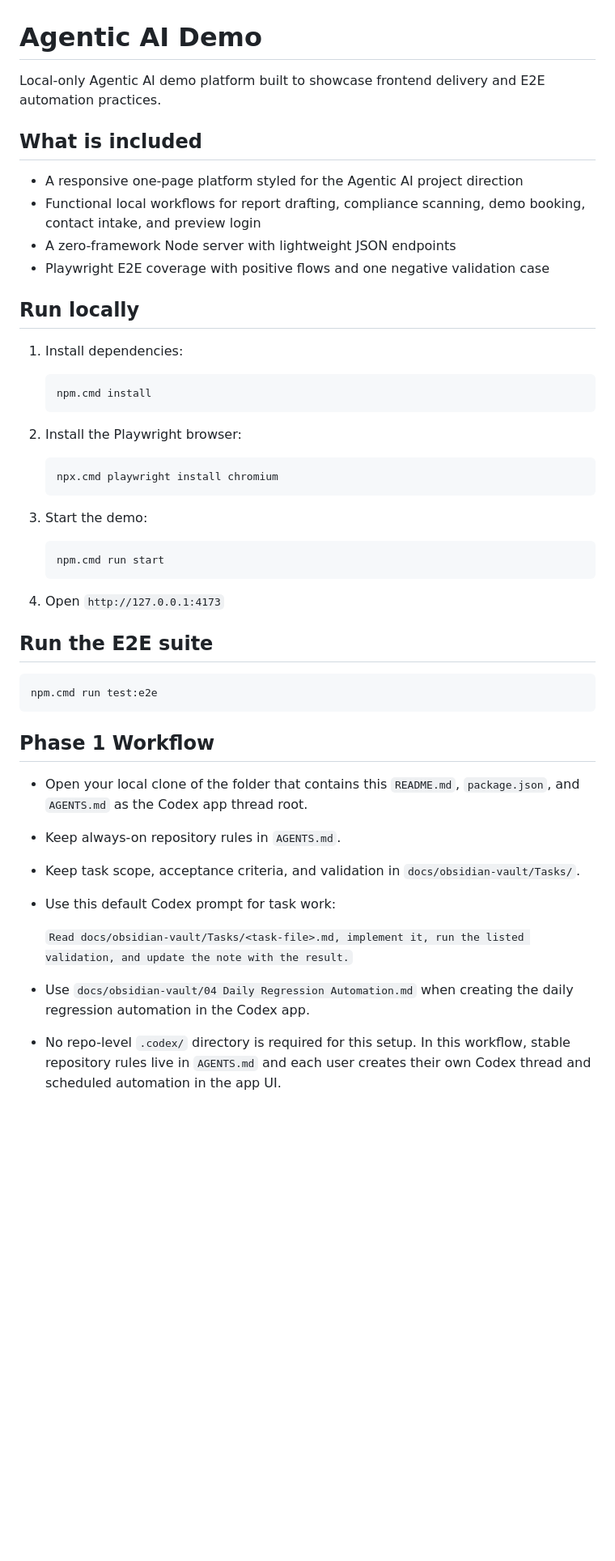
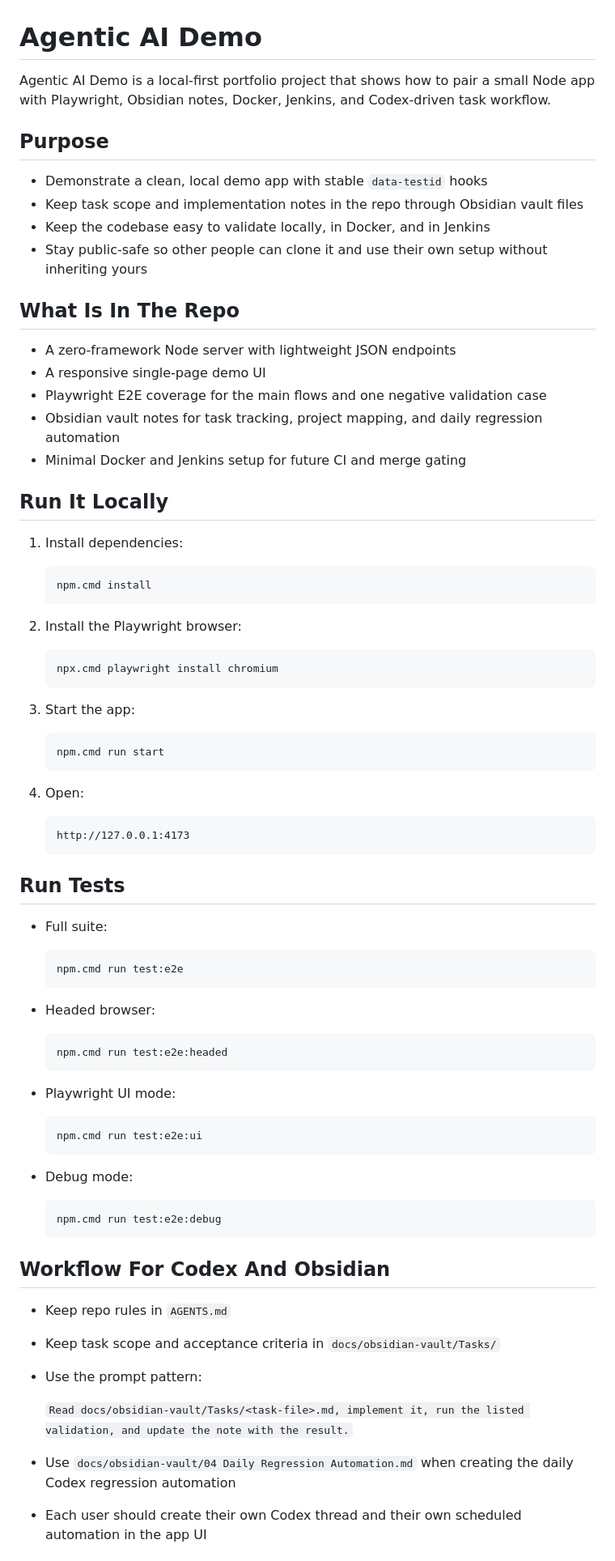
Before and after one commit to asaf-1/AI-Agentic-Project, a Markdown page: README.md, the part around one of its changes. Shown at 81% size. Rendered like a GitHub page; blank space fills up the shorter version.

````diff
--- a/README.md
+++ b/README.md
@@ -1,15 +1,23 @@
 # Agentic AI Demo
 
-Local-only Agentic AI demo platform built to showcase frontend delivery and E2E automation practices.
+Agentic AI Demo is a local-first portfolio project that shows how to pair a small Node app with Playwright, Obsidian notes, Docker, Jenkins, and Codex-driven task workflow.
 
-## What is included
+## Purpose
 
-- A responsive one-page platform styled for the Agentic AI project direction
-- Functional local workflows for report drafting, compliance scanning, demo booking, contact intake, and preview login
+- Demonstrate a clean, local demo app with stable `data-testid` hooks
+- Keep task scope and implementation notes in the repo through Obsidian vault files
+- Keep the codebase easy to validate locally, in Docker, and in Jenkins
+- Stay public-safe so other people can clone it and use their own setup without inheriting yours
+
+## What Is In The Repo
+
 - A zero-framework Node server with lightweight JSON endpoints
-- Playwright E2E coverage with positive flows and one negative validation case
+- A responsive single-page demo UI
+- Playwright E2E coverage for the main flows and one negative validation case
+- Obsidian vault notes for task tracking, project mapping, and daily regression automation
+- Minimal Docker and Jenkins setup for future CI and merge gating
 
-## Run locally
+## Run It Locally
 
 1. Install dependencies:
 
@@ -23,29 +31,52 @@ Local-only Agentic AI demo platform built to showcase frontend delivery and E2E
    npx.cmd playwright install chromium
    ```
 
-3. Start the demo:
+3. Start the app:
 
    ```powershell
    npm.cmd run start
    ```
 
-4. Open `http://127.0.0.1:4173`
+4. Open:
 
-## Run the E2E suite
+   ```text
+   http://127.0.0.1:4173
+   ```
 
-```powershell
-npm.cmd run test:e2e
-```
+## Run Tests
 
-## Phase 1 Workflow
+- Full suite:
 
-- Open your local clone of the folder that contains this `README.md`, `package.json`, and `AGENTS.md` as the Codex app thread root.
-- Keep always-on repository rules in `AGENTS.md`.
-- Keep task scope, acceptance criteria, and validation in `docs/obsidian-vault/Tasks/`.
-- Use this default Codex prompt for task work:
+  ```powershell
+  npm.cmd run test:e2e
+  ```
+
+- Headed browser:
+
+  ```powershell
+  npm.cmd run test:e2e:headed
+  ```
+
+- Playwright UI mode:
+
+  ```powershell
+  npm.cmd run test:e2e:ui
+  ```
+
+- Debug mode:
+
+  ```powershell
+  npm.cmd run test:e2e:debug
+  ```
+
+## Workflow For Codex And Obsidian
+
+- Keep repo rules in `AGENTS.md`
+- Keep task scope and acceptance criteria in `docs/obsidian-vault/Tasks/`
+- Use the prompt pattern:
 
   `Read docs/obsidian-vault/Tasks/<task-file>.md, implement it, run the listed validation, and update the note with the result.`
 
-- Use `docs/obsidian-vault/04 Daily Regression Automation.md` when creating the daily regression automation in the Codex app.
-- No repo-level `.codex/` directory is required for this setup. In this workflow, stable repository rules live in `AGENTS.md` and each user creates their own Codex thread and scheduled automation in the app UI.
+- Use `docs/obsidian-vault/04 Daily Regression Automation.md` when creating the daily Codex regression automation
+- Each user should create their own Codex thread and their own scheduled automation in the app UI
 
````
Also changed, not shown: other parts of README.md (+20 -40 lines).
